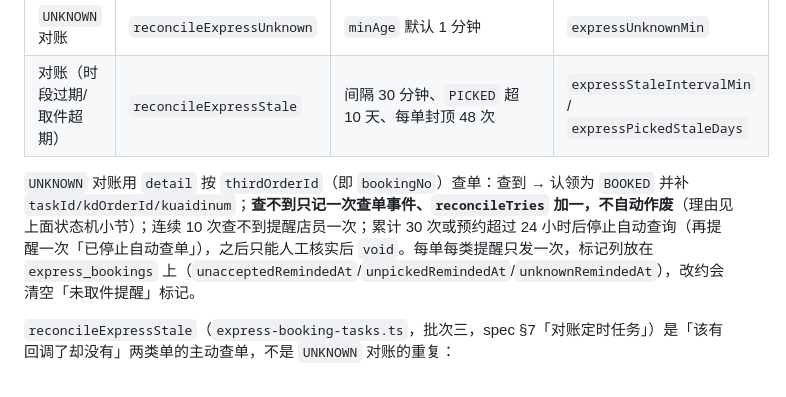
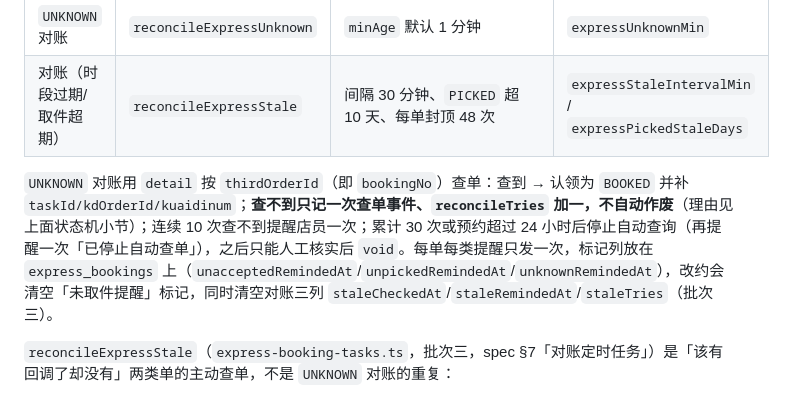
Before and after one commit to yomeieki/AFU, a Markdown page: docs/api.md, the part around the change. Rendered like a GitHub page.

Commit message:
docs/api.md：改约同时清空对账三列的说明
Co-Authored-By: Claude Fable 5.1 <noreply@anthropic.com>

```diff
--- a/docs/api.md
+++ b/docs/api.md
@@ -1743,7 +1743,7 @@ PENDING(占位，外呼进行中) ──(外呼成功)──► BOOKED ──(1/
 | `UNKNOWN` 对账 | `reconcileExpressUnknown` | `minAge` 默认 1 分钟 | `expressUnknownMin` |
 | 对账（时段过期/取件超期） | `reconcileExpressStale` | 间隔 30 分钟、`PICKED` 超 10 天、每单封顶 48 次 | `expressStaleIntervalMin` / `expressPickedStaleDays` |
 
-`UNKNOWN` 对账用 `detail` 按 `thirdOrderId`（即 `bookingNo`）查单：查到 → 认领为 `BOOKED` 并补 `taskId/kdOrderId/kuaidinum`；**查不到只记一次查单事件、`reconcileTries` 加一，不自动作废**（理由见上面状态机小节）；连续 10 次查不到提醒店员一次；累计 30 次或预约超过 24 小时后停止自动查询（再提醒一次「已停止自动查单」），之后只能人工核实后 `void`。每单每类提醒只发一次，标记列放在 `express_bookings` 上（`unacceptedRemindedAt`/`unpickedRemindedAt`/`unknownRemindedAt`），改约会清空「未取件提醒」标记。
+`UNKNOWN` 对账用 `detail` 按 `thirdOrderId`（即 `bookingNo`）查单：查到 → 认领为 `BOOKED` 并补 `taskId/kdOrderId/kuaidinum`；**查不到只记一次查单事件、`reconcileTries` 加一，不自动作废**（理由见上面状态机小节）；连续 10 次查不到提醒店员一次；累计 30 次或预约超过 24 小时后停止自动查询（再提醒一次「已停止自动查单」），之后只能人工核实后 `void`。每单每类提醒只发一次，标记列放在 `express_bookings` 上（`unacceptedRemindedAt`/`unpickedRemindedAt`/`unknownRemindedAt`），改约会清空「未取件提醒」标记，同时清空对账三列 `staleCheckedAt`/`staleRemindedAt`/`staleTries`（批次三）。
 
 `reconcileExpressStale`（`express-booking-tasks.ts`，批次三，spec §7「对账定时任务」）是「该有回调了却没有」两类单的主动查单，不是 `UNKNOWN` 对账的重复：
 
```
